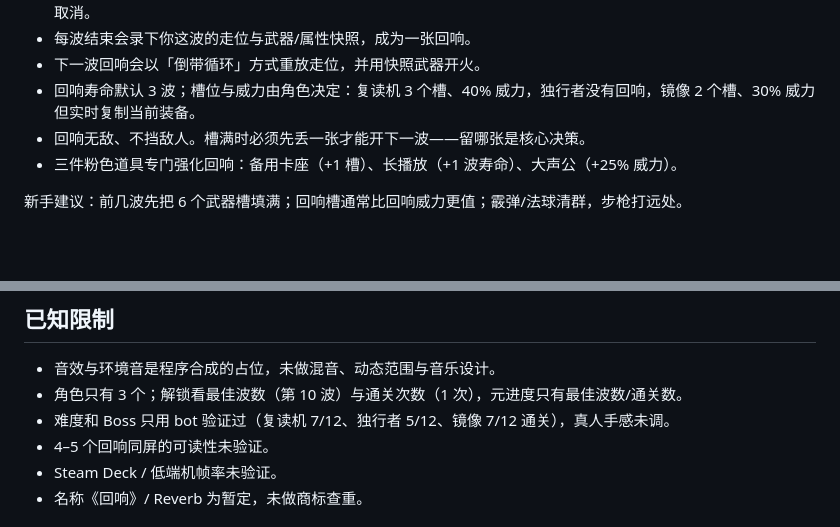
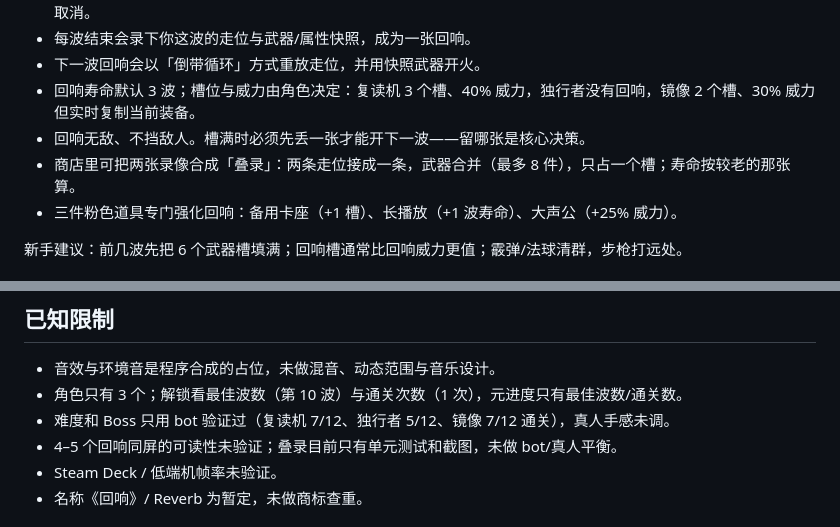
Before and after one commit to BrickerP/reverb, a Markdown page: README.md, 2 parts joined by grey strips. Drawn GitHub-style; blank space fills up the shorter version.

```diff
--- a/README.md
+++ b/README.md
@@ -23,6 +24,7 @@ Brotato 式单屏竞技场 roguelite。核心机制：每波把你的走位和
 - 下一波回响会以「倒带循环」方式重放走位，并用快照武器开火。
 - 回响寿命默认 3 波；槽位与威力由角色决定：复读机 3 个槽、40% 威力，独行者没有回响，镜像 2 个槽、30% 威力但实时复制当前装备。
 - 回响无敌、不挡敌人。槽满时必须先丢一张才能开下一波——留哪张是核心决策。
+- 商店里可把两张录像合成「叠录」：两条走位接成一条，武器合并（最多 8 件），只占一个槽；寿命按较老的那张算。
 - 三件粉色道具专门强化回响：备用卡座（+1 槽）、长播放（+1 波寿命）、大声公（+25% 威力）。
 
 新手建议：前几波先把 6 个武器槽填满；回响槽通常比回响威力更值；霰弹/法球清群，步枪打远处。
@@ -95,7 +98,7 @@ tools/          烟测、平衡、性能探针、音效生成
 - 音效与环境音是程序合成的占位，未做混音、动态范围与音乐设计。
 - 角色只有 3 个；解锁看最佳波数（第 10 波）与通关次数（1 次），元进度只有最佳波数/通关数。
 - 难度和 Boss 只用 bot 验证过（复读机 7/12、独行者 5/12、镜像 7/12 通关），真人手感未调。
-- 4–5 个回响同屏的可读性未验证。
+- 4–5 个回响同屏的可读性未验证；叠录目前只有单元测试和截图，未做 bot/真人平衡。
 - Steam Deck / 低端机帧率未验证。
 - 名称《回响》/ Reverb 为暂定，未做商标查重。
 
```
Also changed, not shown: other parts of README.md (+4 -2 lines), docs/shop_merge.png (added), 10 other files.
